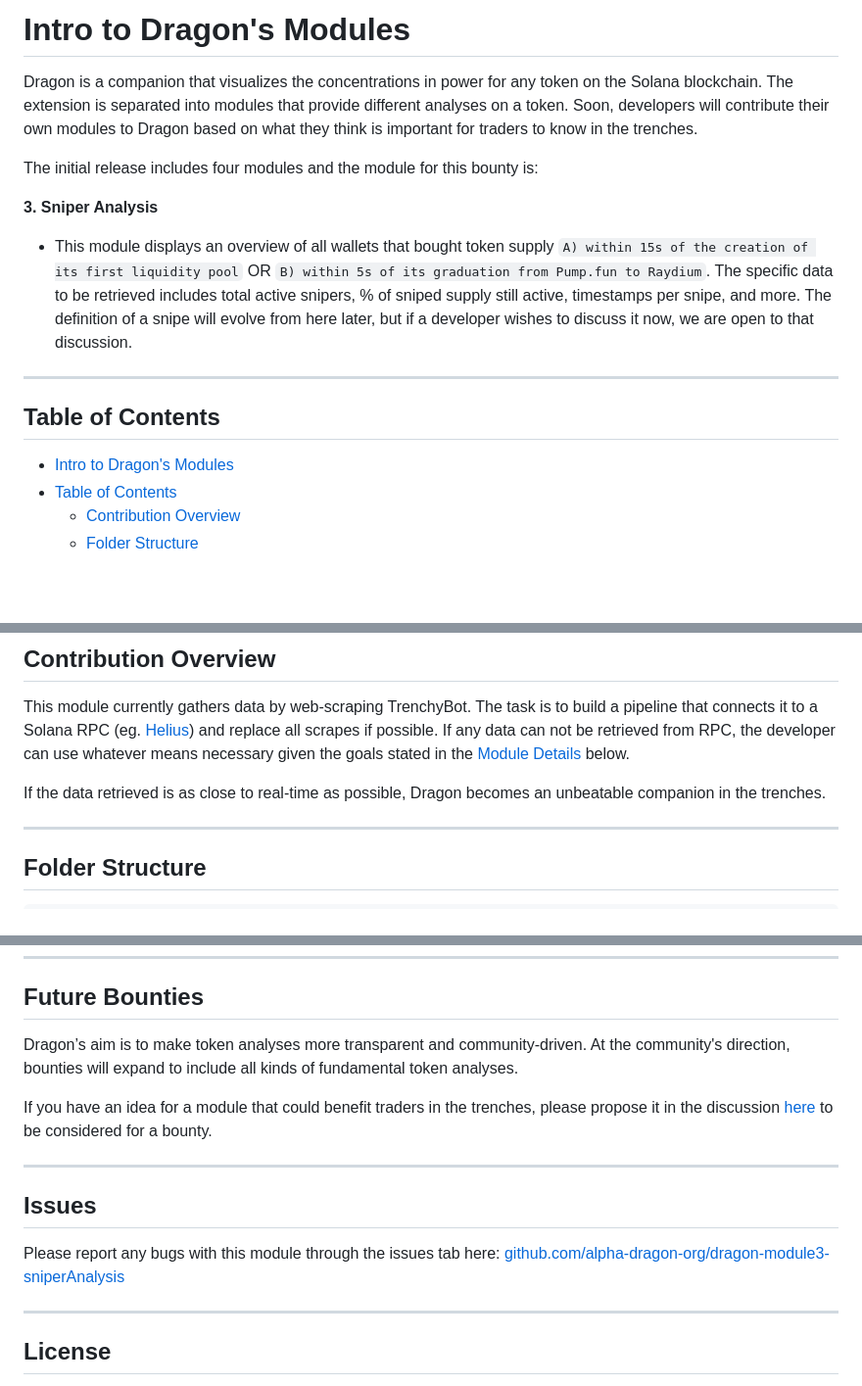
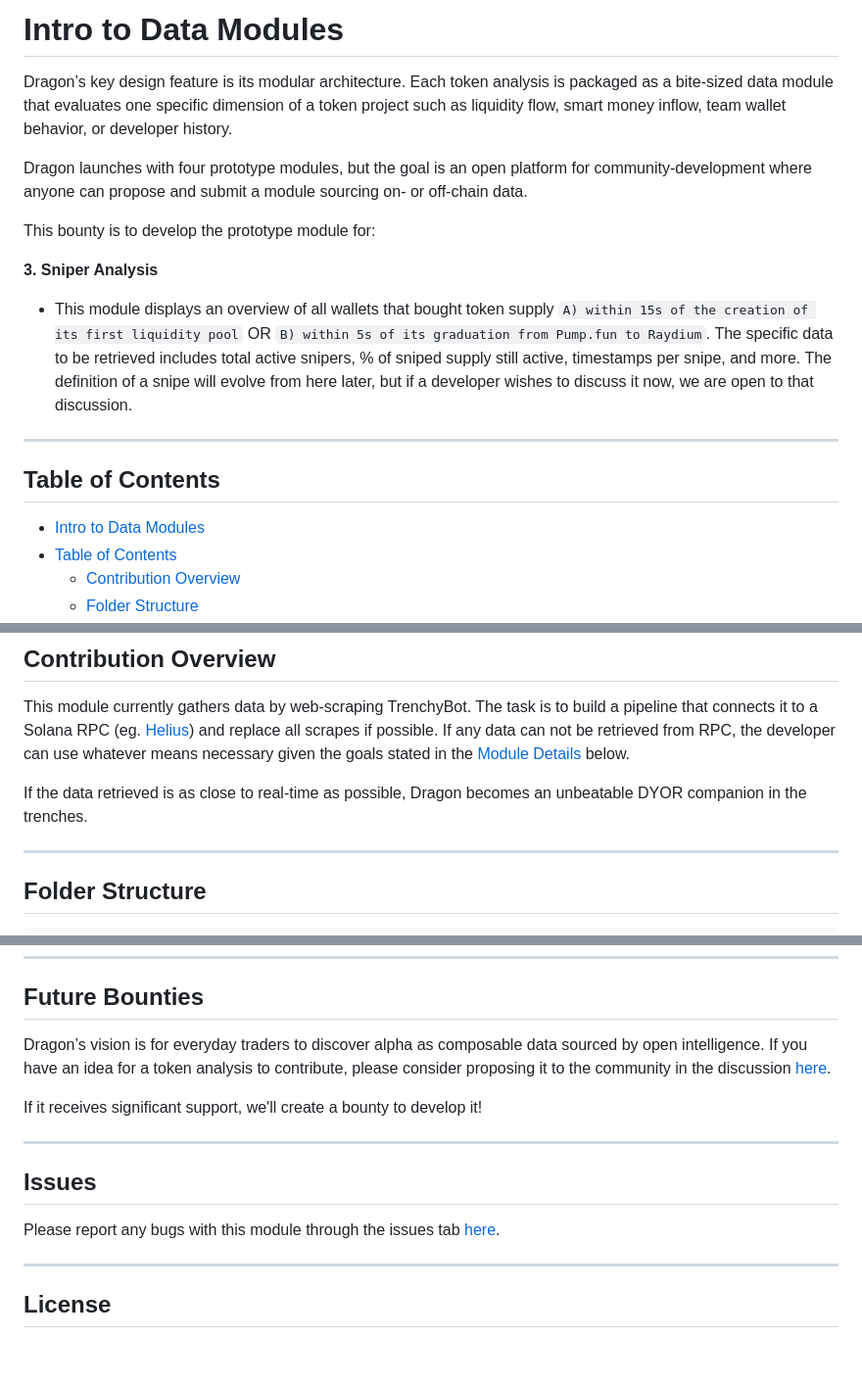
Before and after one commit to alpha-dragon-org/dragon-module3-sniperAnalysis, a Markdown page: README.md, 3 parts joined by grey strips. Shown: that part at 98% size. Drawn GitHub-style; blank space fills up the shorter version.

```diff
--- a/README.md
+++ b/README.md
@@ -1,8 +1,10 @@
-# Intro to Dragon's Modules
+# Intro to Data Modules
 
-Dragon is a companion that visualizes the concentrations in power for any token on the Solana blockchain. The extension is separated into modules that provide different analyses on a token. Soon, developers will contribute their own modules to Dragon based on what they think is important for traders to know in the trenches.
+Dragon’s key design feature is its modular architecture. Each token analysis is packaged as a bite-sized data module that evaluates one specific dimension of a token project such as liquidity flow, smart money inflow, team wallet behavior, or developer history.
 
-The initial release includes four modules and the module for this bounty is:
+Dragon launches with four prototype modules, but the goal is an open platform for community-development where anyone can propose and submit a module sourcing on- or off-chain data.
+
+This bounty is to develop the prototype module for:
 
 **3. Sniper Analysis**
 - This module displays an overview of all wallets that bought token supply `A) within 15s of the creation of its first liquidity pool` OR `B) within 5s of its graduation from Pump.fun to Raydium`. The specific data to be retrieved includes total active snipers, % of sniped supply still active, timestamps per snipe, and more. The definition of a snipe will evolve from here later, but if a developer wishes to discuss it now, we are open to that discussion.
@@ -11,7 +13,7 @@ The initial release includes four modules and the module for this bounty is:
 
 ## Table of Contents
 
-- [Intro to Dragon's Modules](#intro-to-dragons-modules)
+- [Intro to Data Modules](#intro-to-data-modules)
 - [Table of Contents](#table-of-contents)
   - [Contribution Overview](#contribution-overview)
   - [Folder Structure](#folder-structure)
@@ -30,7 +32,7 @@ The initial release includes four modules and the module for this bounty is:
 
 This module currently gathers data by web-scraping TrenchyBot. The task is to build a pipeline that connects it to a Solana RPC (eg. [Helius](https://www.helius.dev)) and replace all scrapes if possible. If any data can not be retrieved from RPC, the developer can use whatever means necessary given the goals stated in the [Module Details](#module-details) below.
 
-If the data retrieved is as close to real-time as possible, Dragon becomes an unbeatable companion in the trenches.
+If the data retrieved is as close to real-time as possible, Dragon becomes an unbeatable DYOR companion in the trenches.
 
 ---
 
@@ -248,14 +250,14 @@ If there is more than one developer to satisfy the above criteria, the first pul
 
 ## Future Bounties
 
-Dragon’s aim is to make token analyses more transparent and community-driven. At the community's direction, bounties will expand to include all kinds of fundamental token analyses.
+Dragon’s vision is for everyday traders to discover alpha as composable data sourced by open intelligence. If you have an idea for a token analysis to contribute, please consider proposing it to the community in the discussion [here](https://github.com/orgs/alpha-dragon-org/discussions/categories/module-ideas).
 
-If you have an idea for a module that could benefit traders in the trenches, please propose it in the discussion [here](https://github.com/orgs/alpha-dragon-org/discussions) to be considered for a bounty.
+If it receives significant support, we'll create a bounty to develop it!
 
 ---
 ## Issues
 
-Please report any bugs with this module through the issues tab here: [github.com/alpha-dragon-org/dragon-module3-sniperAnalysis](https://github.com/alpha-dragon-org/dragon-module3-sniperAnalysis)
+Please report any bugs with this module through the issues tab [here](https://github.com/alpha-dragon-org/dragon-module3-sniperAnalysis/issues).
 
 ---
 ## License
```
Also changed, not shown: other parts of README.md (+6 -6 lines).
